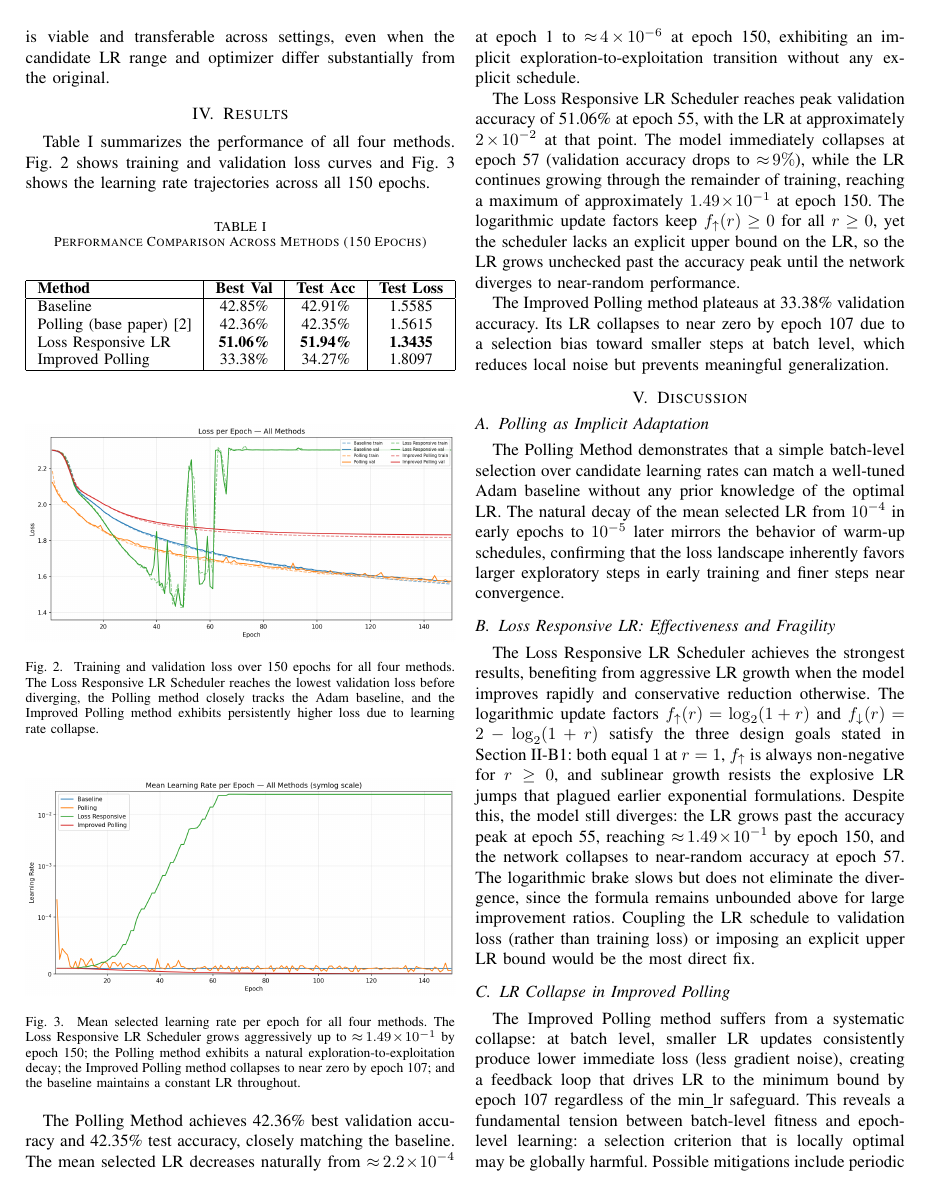
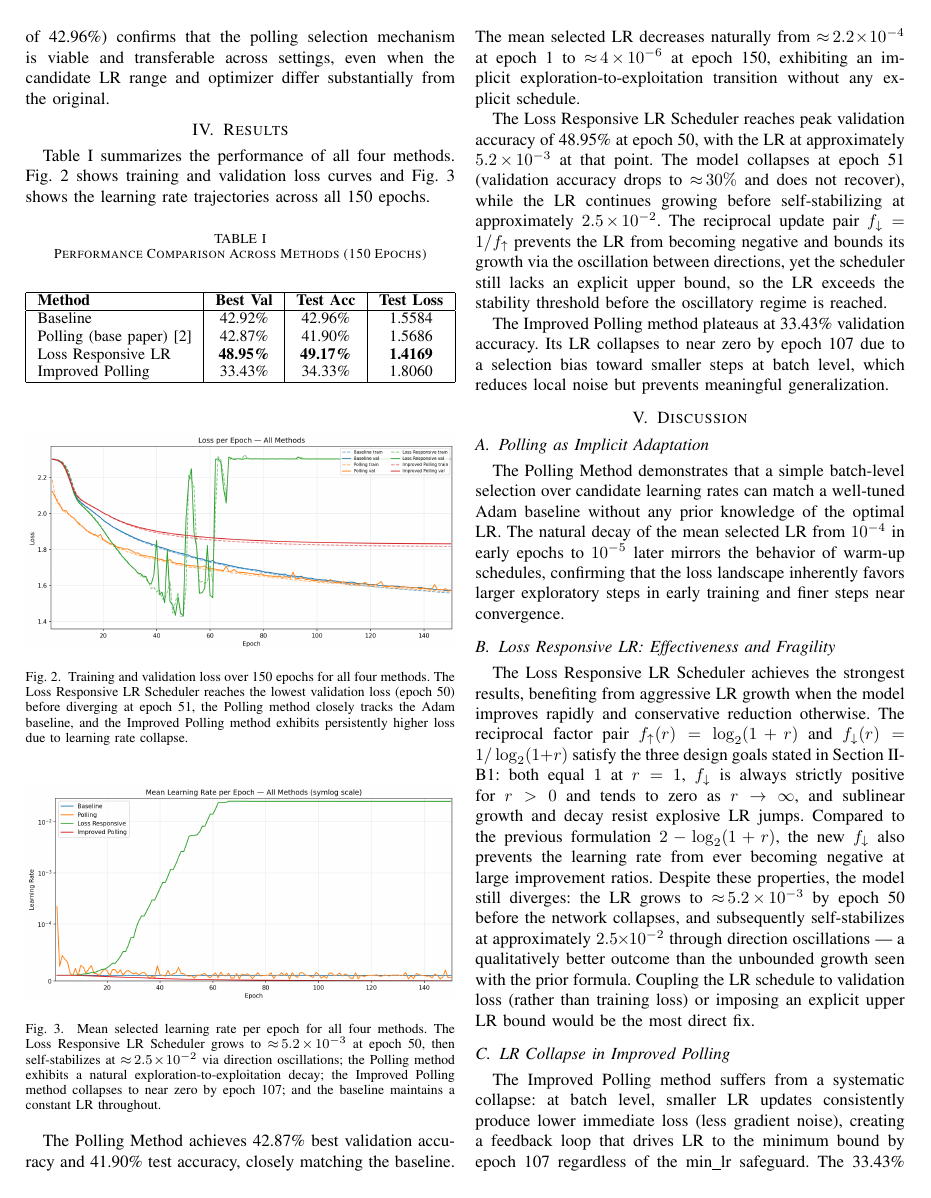
Before and after one commit to luiz-linkezio/Efficient-Polling-Based-Learning-Rate-Optimization-for-Neural-Networks, a LaTeX paper (docs/ieee_report.tex): page 3 of 4. Compiled offline with pdfLaTeX.

Commit message:
doc: update paper

```diff
--- a/docs/ieee_report.tex
+++ b/docs/ieee_report.tex
@@ -140,7 +140,7 @@ The baseline applies Adam with a fixed learning rate of $10^{-5}$ throughout all
 
 \subsection{Polling Method Replication}
 
-The primary experimental goal of this work is to replicate the Polling Method of Tan et al.~\cite{b2} in a new setting. The original paper evaluated it on MNIST with a two-layer ANN and candidate LRs in $[0.01, 0.05]$. Our replication targets CIFAR-10, a harder 10-class benchmark, using a CNN (\texttt{SimpleCIFAR10CNN}) and the Adam optimizer with candidate LRs spanning five orders of magnitude ($10^{-7}$ to $10^{-3}$). Despite these differences in architecture, optimizer, and dataset, the core algorithm is preserved exactly: at each batch, $N$ independent weight updates are evaluated and the one with highest batch accuracy is kept. The replication result (42.35\% test accuracy, closely tracking the baseline of 42.91\%) confirms that the polling selection mechanism is viable and transferable across settings, even when the candidate LR range and optimizer differ substantially from the original.
+The primary experimental goal of this work is to replicate the Polling Method of Tan et al.~\cite{b2} in a new setting. The original paper evaluated it on MNIST with a two-layer ANN and candidate LRs in $[0.01, 0.05]$. Our replication targets CIFAR-10, a harder 10-class benchmark, using a CNN (\texttt{SimpleCIFAR10CNN}) and the Adam optimizer with candidate LRs spanning five orders of magnitude ($10^{-7}$ to $10^{-3}$). Despite these differences in architecture, optimizer, and dataset, the core algorithm is preserved exactly: at each batch, $N$ independent weight updates are evaluated and the one with highest batch accuracy is kept. The replication result (41.90\% test accuracy, closely tracking the baseline of 42.96\%) confirms that the polling selection mechanism is viable and transferable across settings, even when the candidate LR range and optimizer differ substantially from the original.
 
 \section{Results}
 
@@ -154,10 +154,10 @@ Table~\ref{tab:results} summarizes the performance of all four methods. Fig.~\re
 \hline
 \textbf{Method} & \textbf{Best Val} & \textbf{Test Acc} & \textbf{Test Loss} \\
 \hline
-Baseline  & 42.85\%        & 42.91\%          & 1.5585 \\
-Polling (base paper) \cite{b2} & 42.36\%    & 42.35\%          & 1.5615 \\
-Loss Responsive LR         & \textbf{51.06\%} & \textbf{51.94\%} & \textbf{1.3435} \\
-Improved Polling           & 33.38\%        & 34.27\%          & 1.8097 \\
+Baseline  & 42.92\%        & 42.96\%          & 1.5584 \\
+Polling (base paper) \cite{b2} & 42.87\%    & 41.90\%          & 1.5686 \\
+Loss Responsive LR         & \textbf{48.95\%} & \textbf{49.17\%} & \textbf{1.4169} \\
+Improved Polling           & 33.43\%        & 34.33\%          & 1.8060 \\
 \hline
 \end{tabular}%
 }
@@ -167,21 +167,21 @@ Improved Polling           & 33.38\%        & 34.27\%          & 1.8097 \\
 
 \begin{figure}[htbp]
 \centerline{\includegraphics[width=\columnwidth]{images/training_comparison_losses.png}}
-\caption{Training and validation loss over 150 epochs for all four methods. The Loss Responsive LR Scheduler reaches the lowest validation loss before diverging, the Polling method closely tracks the Adam baseline, and the Improved Polling method exhibits persistently higher loss due to learning rate collapse.}
+\caption{Training and validation loss over 150 epochs for all four methods. The Loss Responsive LR Scheduler reaches the lowest validation loss (epoch~50) before diverging at epoch~51, the Polling method closely tracks the Adam baseline, and the Improved Polling method exhibits persistently higher loss due to learning rate collapse.}
 \label{fig:losses}
 \end{figure}
 
 \begin{figure}[htbp]
 \centerline{\includegraphics[width=\columnwidth]{images/training_comparison_LRs.png}}
-\caption{Mean selected learning rate per epoch for all four methods. The Loss Responsive LR Scheduler grows aggressively up to ${\approx}\,1.49\!\times\!10^{-1}$ by epoch~150; the Polling method exhibits a natural exploration-to-exploitation decay; the Improved Polling method collapses to near zero by epoch~107; and the baseline maintains a constant LR throughout.}
+\caption{Mean selected learning rate per epoch for all four methods. The Loss Responsive LR Scheduler grows to ${\approx}\,5.2\!\times\!10^{-3}$ at epoch~50, then self-stabilizes at ${\approx}\,2.5\!\times\!10^{-2}$ via direction oscillations; the Polling method exhibits a natural exploration-to-exploitation decay; the Improved Polling method collapses to near zero by epoch~107; and the baseline maintains a constant LR throughout.}
 \label{fig:lrs}
 \end{figure}
 
-The Polling Method achieves 42.36\% best validation accuracy and 42.35\% test accuracy, closely matching the baseline. The mean selected LR decreases naturally from ${\approx}\,2.2\!\times\!10^{-4}$ at epoch~1 to ${\approx}\,4\!\times\!10^{-6}$ at epoch~150, exhibiting an implicit exploration-to-exploitation transition without any explicit schedule.
+The Polling Method achieves 42.87\% best validation accuracy and 41.90\% test accuracy, closely matching the baseline. The mean selected LR decreases naturally from ${\approx}\,2.2\!\times\!10^{-4}$ at epoch~1 to ${\approx}\,4\!\times\!10^{-6}$ at epoch~150, exhibiting an implicit exploration-to-exploitation transition without any explicit schedule.
 
-The Loss Responsive LR Scheduler reaches peak validation accuracy of 51.06\% at epoch~55, with the LR at approximately $2\!\times\!10^{-2}$ at that point. The model immediately collapses at epoch~57 (validation accuracy drops to ${\approx}\,9\%$), while the LR continues growing through the remainder of training, reaching a maximum of approximately $1.49\!\times\!10^{-1}$ at epoch~150. The logarithmic update factors keep $f_\uparrow(r) \geq 0$ for all $r \geq 0$, yet the scheduler lacks an explicit upper bound on the LR, so the LR grows unchecked past the accuracy peak until the network diverges to near-random performance.
+The Loss Responsive LR Scheduler reaches peak validation accuracy of 48.95\% at epoch~50, with the LR at approximately $5.2\!\times\!10^{-3}$ at that point. The model collapses at epoch~51 (validation accuracy drops to ${\approx}\,30\%$ and does not recover), while the LR continues growing before self-stabilizing at approximately $2.5\!\times\!10^{-2}$. The reciprocal update pair $f_\downarrow = 1/f_\uparrow$ prevents the LR from becoming negative and bounds its growth via the oscillation between directions, yet the scheduler still lacks an explicit upper bound, so the LR exceeds the stability threshold before the oscillatory regime is reached.
 
-The Improved Polling method plateaus at 33.38\% validation accuracy. Its LR collapses to near zero by epoch~107 due to a selection bias toward smaller steps at batch level, which reduces local noise but prevents meaningful generalization.
+The Improved Polling method plateaus at 33.43\% validation accuracy. Its LR collapses to near zero by epoch~107 due to a selection bias toward smaller steps at batch level, which reduces local noise but prevents meaningful generalization.
 
 \section{Discussion}
 
@@ -191,11 +191,11 @@ The Polling Method demonstrates that a simple batch-level selection over candida
 
 \subsection{Loss Responsive LR: Effectiveness and Fragility}
 
-The Loss Responsive LR Scheduler achieves the strongest results, benefiting from aggressive LR growth when the model improves rapidly and conservative reduction otherwise. The logarithmic update factors $f_{\uparrow}(r) = \log_2(1+r)$ and $f_{\downarrow}(r) = 2-\log_2(1+r)$ satisfy the three design goals stated in Section~II-B1: both equal $1$ at $r=1$, $f_\uparrow$ is always non-negative for $r \geq 0$, and sublinear growth resists the explosive LR jumps that plagued earlier exponential formulations. Despite this, the model still diverges: the LR grows past the accuracy peak at epoch~55, reaching ${\approx}\,1.49\!\times\!10^{-1}$ by epoch~150, and the network collapses to near-random accuracy at epoch~57. The logarithmic brake slows but does not eliminate the divergence, since the formula remains unbounded above for large improvement ratios. Coupling the LR schedule to validation loss (rather than training loss) or imposing an explicit upper LR bound would be the most direct fix.
+The Loss Responsive LR Scheduler achieves the strongest results, benefiting from aggressive LR growth when the model improves rapidly and conservative reduction otherwise. The reciprocal factor pair $f_{\uparrow}(r) = \log_2(1+r)$ and $f_{\downarrow}(r) = 1/\log_2(1+r)$ satisfy the three design goals stated in Section~II-B1: both equal $1$ at $r=1$, $f_\downarrow$ is always strictly positive for $r > 0$ and tends to zero as $r \to \infty$, and sublinear growth and decay resist explosive LR jumps. Compared to the previous formulation $2-\log_2(1+r)$, the new $f_\downarrow$ also prevents the learning rate from ever becoming negative at large improvement ratios. Despite these properties, the model still diverges: the LR grows to ${\approx}\,5.2\!\times\!10^{-3}$ by epoch~50 before the network collapses, and subsequently self-stabilizes at approximately $2.5\!\times\!10^{-2}$ through direction oscillations --- a qualitatively better outcome than the unbounded growth seen with the prior formula. Coupling the LR schedule to validation loss (rather than training loss) or imposing an explicit upper LR bound would be the most direct fix.
 
 \subsection{LR Collapse in Improved Polling}
 
-The Improved Polling method suffers from a systematic collapse: at batch level, smaller LR updates consistently produce lower immediate loss (less gradient noise), creating a feedback loop that drives LR to the minimum bound by epoch~107 regardless of the min\_lr safeguard. This reveals a fundamental tension between batch-level fitness and epoch-level learning: a selection criterion that is locally optimal may be globally harmful. Possible mitigations include periodic LR resets, evaluating candidates over multiple consecutive batches, or imposing a higher-level floor that ignores the batch-loss criterion.
+The Improved Polling method suffers from a systematic collapse: at batch level, smaller LR updates consistently produce lower immediate loss (less gradient noise), creating a feedback loop that drives LR to the minimum bound by epoch~107 regardless of the min\_lr safeguard. The 33.43\% best validation accuracy and 34.33\% test accuracy confirm that this collapse is not an artifact of the formula choice but a structural issue with batch-level selection. This reveals a fundamental tension between batch-level fitness and epoch-level learning: a selection criterion that is locally optimal may be globally harmful. Possible mitigations include periodic LR resets, evaluating candidates over multiple consecutive batches, or imposing a higher-level floor that ignores the batch-loss criterion.
 
 \subsection{Trade-offs}
 
```
Also changed, not shown: docs/ieee_report.tex (14 more changed lines).
